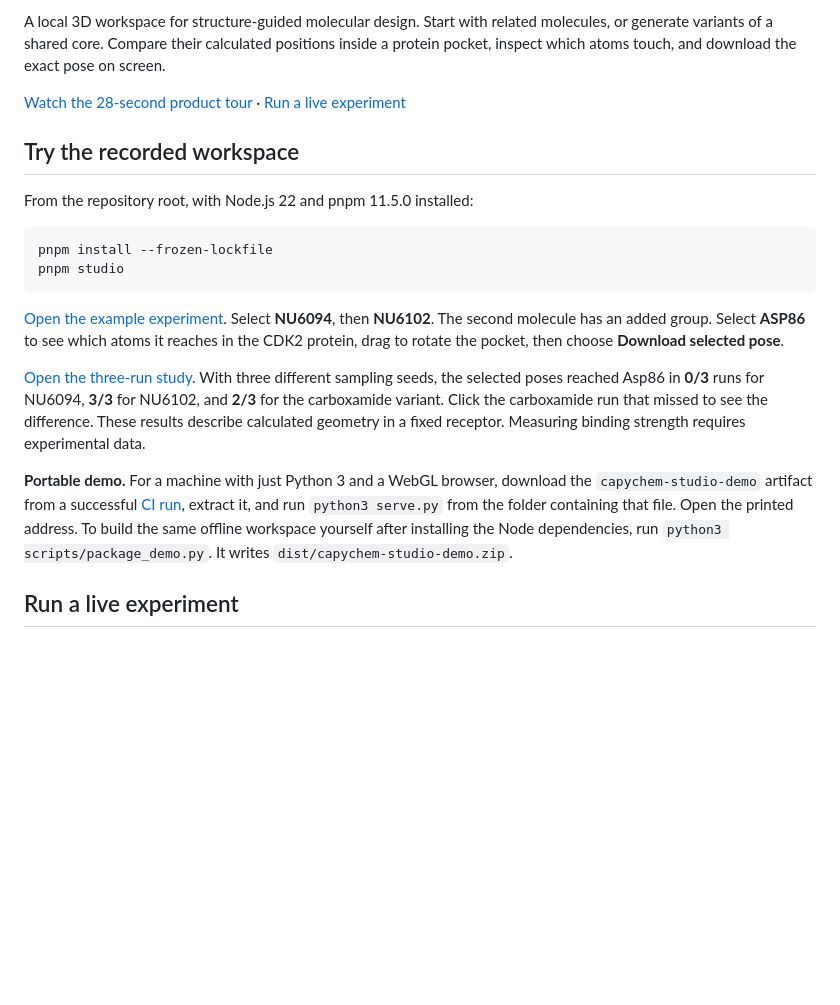
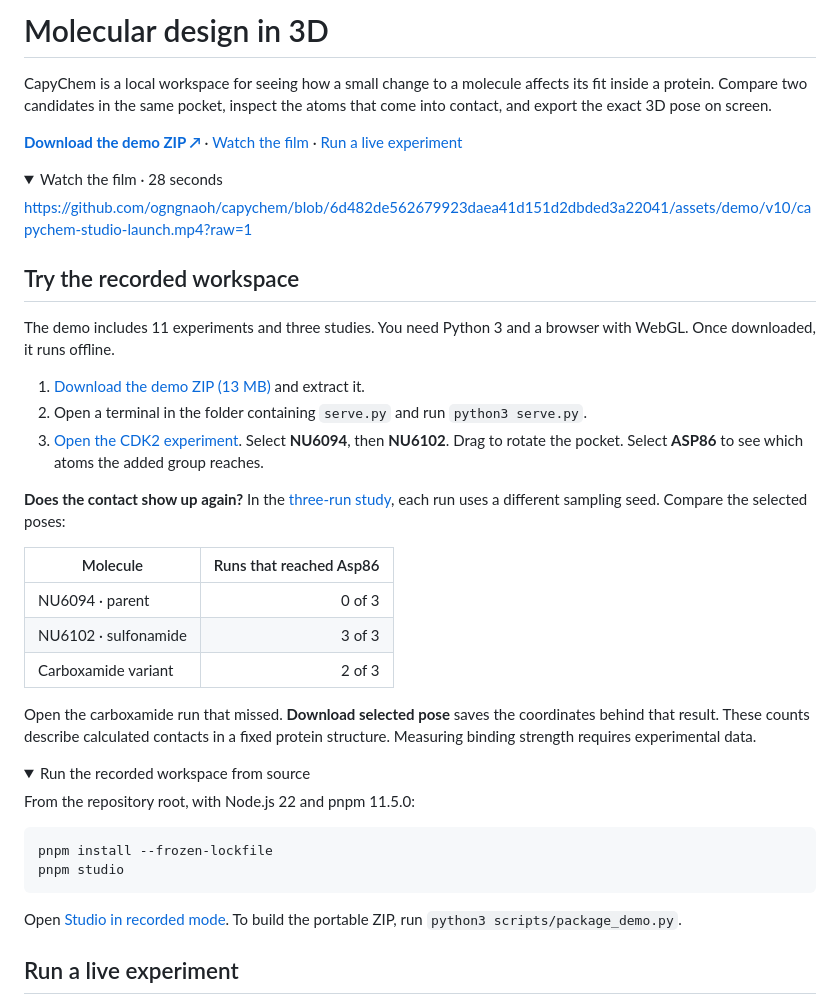
Before and after one commit to ogngnaoh/capychem, a Markdown page: README.md, the part around one of its changes. Rendered like a GitHub page; folded sections open; blank space fills up the shorter version.

Commit message:
Introduce CapyChem with its film and an anonymous demo download

````diff
--- a/README.md
+++ b/README.md
@@ -2,22 +2,48 @@
 
-A local 3D workspace for structure-guided molecular design. Start with related molecules, or generate variants of a shared core. Compare their calculated positions inside a protein pocket, inspect which atoms touch, and download the exact pose on screen.
+# Molecular design in 3D
 
-[Watch the 28-second product tour](https://github.com/ogngnaoh/capychem/blob/6d482de562679923daea41d151d2dbded3a22041/assets/demo/v10/capychem-studio-launch.mp4?raw=1) · [Run a live experiment](#run-a-live-experiment)
+CapyChem is a local workspace for seeing how a small change to a molecule affects its fit inside a protein. Compare two candidates in the same pocket, inspect the atoms that come into contact, and export the exact 3D pose on screen.
+
+**[Download the demo ZIP ↗](https://github.com/ogngnaoh/capychem/blob/6d482de562679923daea41d151d2dbded3a22041/assets/demo/capychem-studio-demo.zip?raw=1)** · [Watch the film](#watch-the-film) · [Run a live experiment](#run-a-live-experiment)
+
+<details>
+<summary id="watch-the-film">Watch the film · 28 seconds</summary>
+
+https://github.com/ogngnaoh/capychem/blob/6d482de562679923daea41d151d2dbded3a22041/assets/demo/v10/capychem-studio-launch.mp4?raw=1
+
+</details>
 
 ## Try the recorded workspace
 
-From the repository root, with Node.js 22 and pnpm 11.5.0 installed:
+The demo includes 11 experiments and three studies. You need Python 3 and a browser with WebGL. Once downloaded, it runs offline.
+
+1. [Download the demo ZIP (13 MB)](https://github.com/ogngnaoh/capychem/blob/6d482de562679923daea41d151d2dbded3a22041/assets/demo/capychem-studio-demo.zip?raw=1) and extract it.
+2. Open a terminal in the folder containing `serve.py` and run `python3 serve.py`.
+3. [Open the CDK2 experiment](http://127.0.0.1:5182/experiments/58c63b90-086a-4cb6-adee-e09657734574?mode=demo). Select **NU6094**, then **NU6102**. Drag to rotate the pocket. Select **ASP86** to see which atoms the added group reaches.
+
+**Does the contact show up again?** In the [three-run study](http://127.0.0.1:5182/studies/a73fc517-6425-490a-a921-9ea3e7c0686d?mode=demo), each run uses a different sampling seed. Compare the selected poses:
+
+| Molecule | Runs that reached Asp86 |
+| --- | ---: |
+| NU6094 · parent | 0 of 3 |
+| NU6102 · sulfonamide | 3 of 3 |
+| Carboxamide variant | 2 of 3 |
+
+Open the carboxamide run that missed. **Download selected pose** saves the coordinates behind that result. These counts describe calculated contacts in a fixed protein structure. Measuring binding strength requires experimental data.
+
+<details>
+<summary>Run the recorded workspace from source</summary>
+
+From the repository root, with Node.js 22 and pnpm 11.5.0:
 
 ```sh
 pnpm install --frozen-lockfile
 pnpm studio
 ```
 
-[Open the example experiment](http://127.0.0.1:5181/experiments/58c63b90-086a-4cb6-adee-e09657734574?mode=demo). Select **NU6094**, then **NU6102**. The second molecule has an added group. Select **ASP86** to see which atoms it reaches in the CDK2 protein, drag to rotate the pocket, then choose **Download selected pose**.
+Open [Studio in recorded mode](http://127.0.0.1:5181/?mode=demo). To build the portable ZIP, run `python3 scripts/package_demo.py`.
 
-[Open the three-run study](http://127.0.0.1:5181/studies/a73fc517-6425-490a-a921-9ea3e7c0686d?mode=demo). With three different sampling seeds, the selected poses reached Asp86 in **0/3** runs for NU6094, **3/3** for NU6102, and **2/3** for the carboxamide variant. Click the carboxamide run that missed to see the difference. These results describe calculated geometry in a fixed receptor. Measuring binding strength requires experimental data.
-
-**Portable demo.** For a machine with just Python 3 and a WebGL browser, download the `capychem-studio-demo` artifact from a successful [CI run](https://github.com/ogngnaoh/capychem/actions/workflows/ci.yml), extract it, and run `python3 serve.py` from the folder containing that file. Open the printed address. To build the same offline workspace yourself after installing the Node dependencies, run `python3 scripts/package_demo.py`. It writes `dist/capychem-studio-demo.zip`.
+</details>
 
 ## Run a live experiment
 
````
Also changed, not shown: other parts of README.md (+1 -1 lines), assets/readme/capychem-film.jpg (added).
